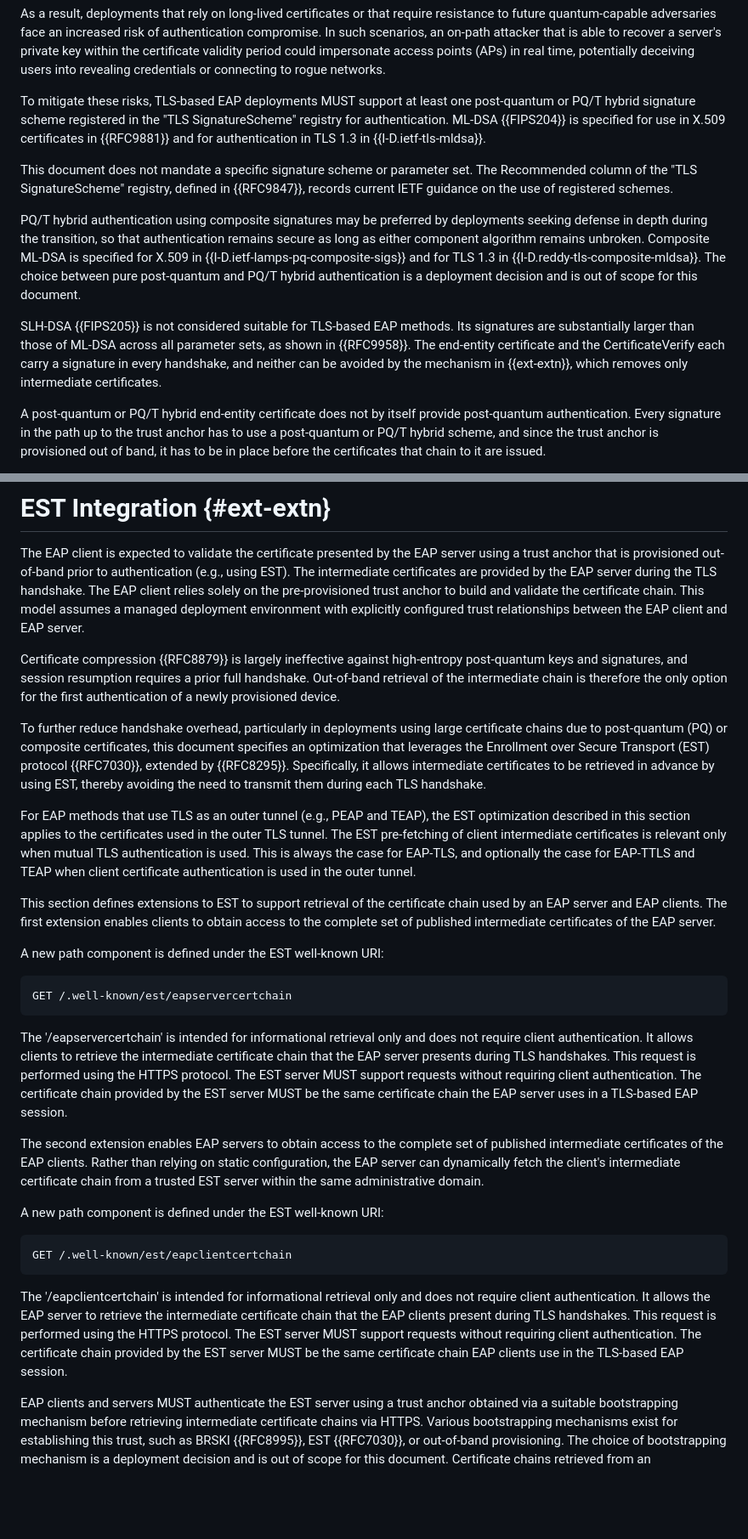
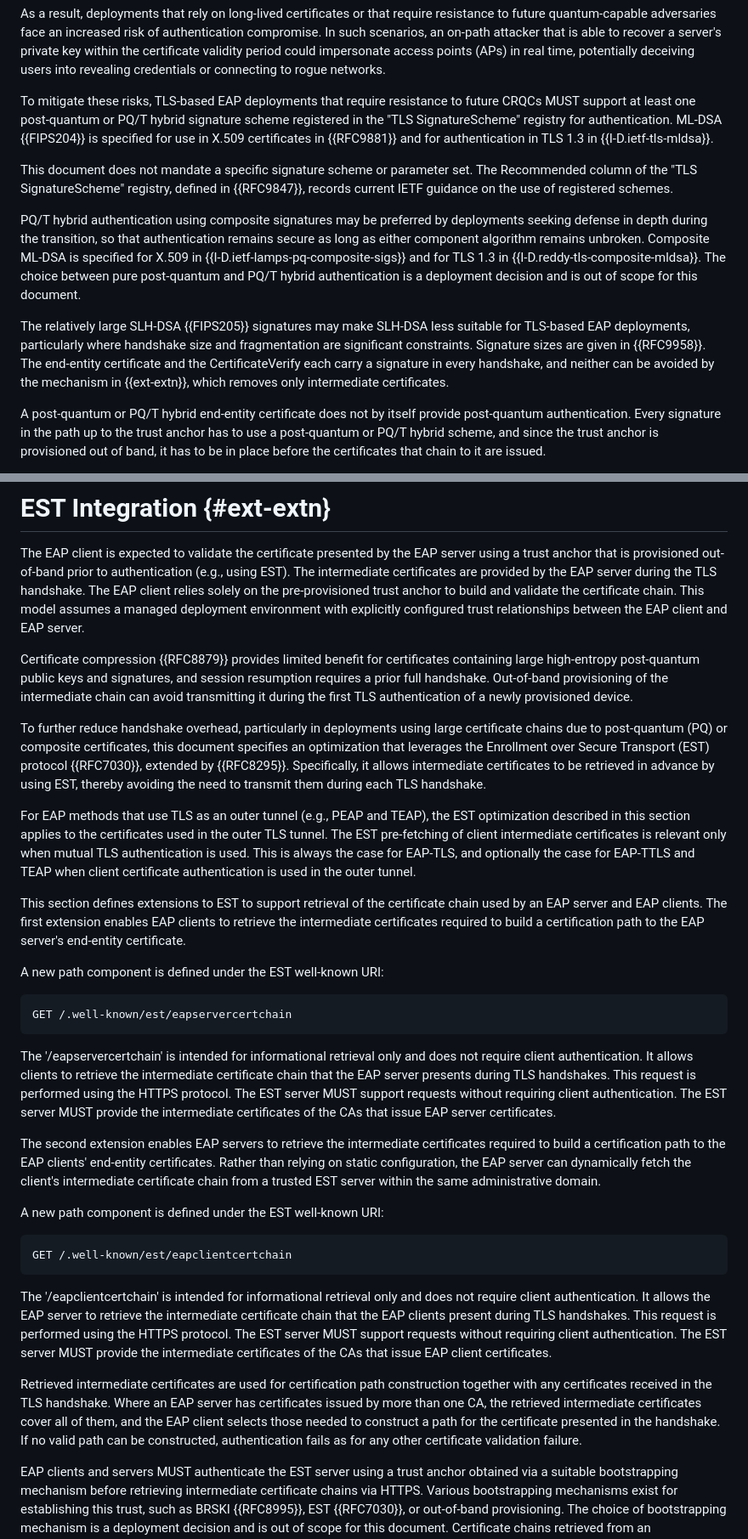
Before and after one commit to tireddy2/eap-pqc, a Markdown page: draft-ietf-emu-pqc-eap-tls.md, 2 parts joined by grey strips. Shown at 85% size. Rendered like a GitHub page; blank space fills up the shorter version.

Commit message:
Further updates to the draft

```diff
--- a/draft-ietf-emu-pqc-eap-tls.md
+++ b/draft-ietf-emu-pqc-eap-tls.md
@@ -235,9 +235,9 @@ private key within the certificate validity period could impersonate access poin
 in real time, potentially deceiving users into revealing credentials or connecting to
 rogue networks.
 
-To mitigate these risks, TLS-based EAP deployments MUST support at least one
-post-quantum or PQ/T hybrid signature scheme registered in the "TLS SignatureScheme"
-registry for authentication. ML-DSA {{FIPS204}} is specified for use in X.509
+To mitigate these risks, TLS-based EAP deployments that require resistance to future
+CRQCs MUST support at least one post-quantum or PQ/T hybrid signature scheme registered
+in the "TLS SignatureScheme" registry for authentication. ML-DSA {{FIPS204}} is specified for use in X.509
 certificates in {{RFC9881}} and for authentication in TLS 1.3 in {{I-D.ietf-tls-mldsa}}.
 
 This document does not mandate a specific signature scheme or parameter set. The
@@ -251,11 +251,12 @@ X.509 in {{I-D.ietf-lamps-pq-composite-sigs}} and for TLS 1.3 in
 {{I-D.reddy-tls-composite-mldsa}}. The choice between pure post-quantum and PQ/T hybrid
 authentication is a deployment decision and is out of scope for this document.
 
-SLH-DSA {{FIPS205}} is not considered suitable for TLS-based EAP methods. Its signatures
-are substantially larger than those of ML-DSA across all parameter sets, as shown in
-{{RFC9958}}. The end-entity certificate and the CertificateVerify each carry a signature
-in every handshake, and neither can be avoided by the mechanism in {{ext-extn}}, which
-removes only intermediate certificates.
+The relatively large SLH-DSA {{FIPS205}} signatures may make SLH-DSA less suitable for
+TLS-based EAP deployments, particularly where handshake size and fragmentation are
+significant constraints. Signature sizes are given in {{RFC9958}}. The end-entity
+certificate and the CertificateVerify each carry a signature in every handshake, and
+neither can be avoided by the mechanism in {{ext-extn}}, which removes only intermediate
+certificates.
 
 A post-quantum or PQ/T hybrid end-entity certificate does not by itself provide
 post-quantum authentication. Every signature in the path up to the trust anchor has to
@@ -277,10 +278,10 @@ handshake. The EAP client relies solely on the pre-provisioned trust anchor to b
 validate the certificate chain. This model assumes a managed deployment environment with
 explicitly configured trust relationships between the EAP client and EAP server.
 
-Certificate compression {{RFC8879}} is largely ineffective against high-entropy
-post-quantum keys and signatures, and session resumption requires a prior full handshake.
-Out-of-band retrieval of the intermediate chain is therefore the only option for the
-first authentication of a newly provisioned device.
+Certificate compression {{RFC8879}} provides limited benefit for certificates containing
+large high-entropy post-quantum public keys and signatures, and session resumption
+requires a prior full handshake. Out-of-band provisioning of the intermediate chain can
+avoid transmitting it during the first TLS authentication of a newly provisioned device.
 
 To further reduce handshake overhead, particularly in deployments using large certificate
 chains due to post-quantum (PQ) or composite certificates, this document specifies an
@@ -294,8 +295,9 @@ optimization described in this section applies to the certificates used in the o
 tunnel. The EST pre-fetching of client intermediate certificates is relevant only when mutual TLS authentication is used. This is always the case for EAP-TLS, and optionally the case for EAP-TTLS and TEAP when client certificate authentication is used in the outer tunnel.
 
 This section defines extensions to EST to support retrieval of the certificate chain used
-by an EAP server and EAP clients. The first extension enables clients to obtain access to
-the complete set of published intermediate certificates of the EAP server.
+by an EAP server and EAP clients. The first extension enables EAP clients to retrieve the
+intermediate certificates required to build a certification path to the EAP server's
+end-entity certificate.
 
 A new path component is defined under the EST well-known URI:
 
@@ -307,11 +309,11 @@ The '/eapservercertchain' is intended for informational retrieval only and does
 require client authentication. It allows clients to retrieve the intermediate certificate
 chain that the EAP server presents during TLS handshakes. This request is performed
 using the HTTPS protocol. The EST server MUST support requests without requiring client
-authentication. The certificate chain provided by the EST server MUST be the same
-certificate chain the EAP server uses in a TLS-based EAP session.
+authentication. The EST server MUST provide the intermediate
+certificates of the CAs that issue EAP server certificates.
 
-The second extension enables EAP servers to obtain access to the complete set of
-published intermediate certificates of the EAP clients. Rather than relying on static
+The second extension enables EAP servers to retrieve the intermediate certificates
+required to build a certification path to the EAP clients' end-entity certificates. Rather than relying on static
 configuration, the EAP server can dynamically fetch the client's intermediate certificate
 chain from a trusted EST server within the same administrative domain.
 
@@ -325,8 +327,15 @@ The '/eapclientcertchain' is intended for informational retrieval only and does
 require client authentication. It allows the EAP server to retrieve the intermediate
 certificate chain that the EAP clients present during TLS handshakes. This request is
 performed using the HTTPS protocol. The EST server MUST support requests without
-requiring client authentication. The certificate chain provided by the EST server MUST
-be the same certificate chain EAP clients use in the TLS-based EAP session.
+requiring client authentication. The EST server MUST provide the intermediate
+certificates of the CAs that issue EAP client certificates.
+
+Retrieved intermediate certificates are used for certification path construction together
+with any certificates received in the TLS handshake. Where an EAP server has certificates
+issued by more than one CA, the retrieved intermediate certificates cover all of them, and
+the EAP client selects those needed to construct a path for the certificate presented in
+the handshake. If no valid path can be constructed, authentication fails as for any other
+certificate validation failure.
 
 EAP clients and servers MUST authenticate the EST server using a trust anchor obtained
 via a suitable bootstrapping mechanism before retrieving intermediate certificate chains
```
